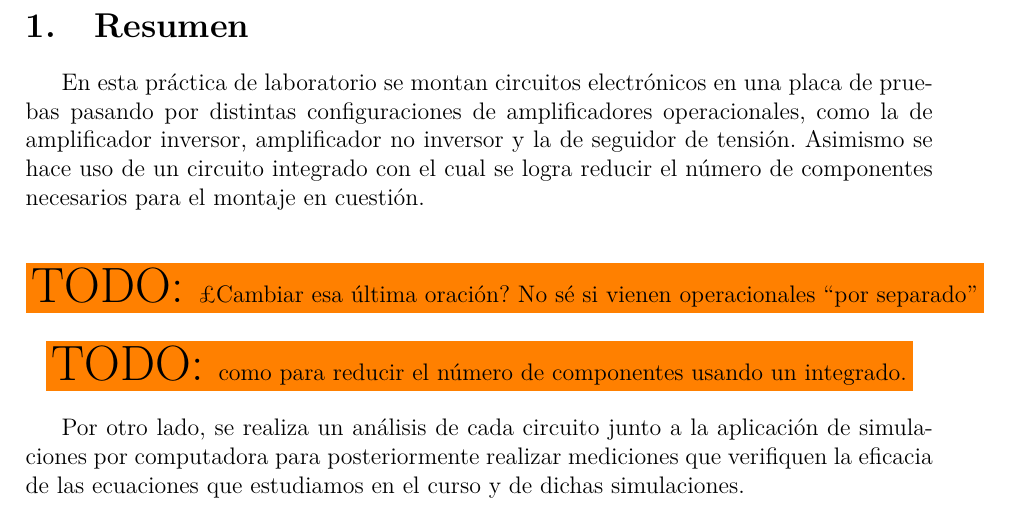
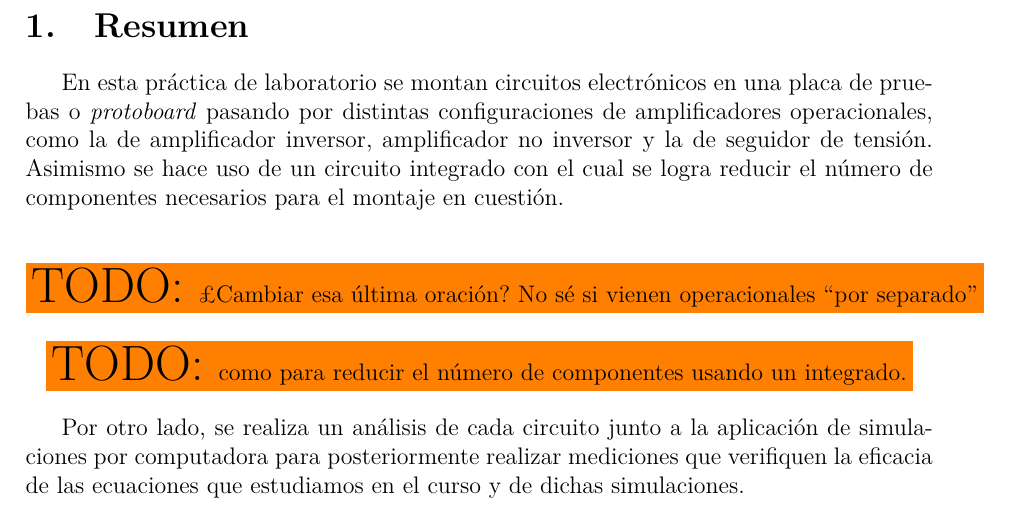
Before and after one commit to nmontesoro/latex-report, a LaTeX document (main.tex, which reads src/resumen.tex): part of page 3 of 15, cut so that both start at the same text. Compiled offline with LuaLaTeX.

Commit message:
Cambios de redacción

```diff
--- a/src/resumen.tex
+++ b/src/resumen.tex
@@ -1,11 +1,11 @@
 \section{Resumen}
 
 En esta práctica de laboratorio se montan circuitos electrónicos en una placa
-de pruebas pasando por distintas configuraciones de amplificadores
-operacionales, como la de amplificador inversor, amplificador no inversor
-y la de seguidor de tensión. Asimismo se hace uso de un circuito integrado con
-el cual se logra reducir el número de componentes necesarios para el montaje
-en cuestión.
+de pruebas o \textit{protoboard} pasando por distintas configuraciones de
+amplificadores operacionales, como la de amplificador inversor, amplificador no
+inversor y la de seguidor de tensión. Asimismo se hace uso de un circuito
+integrado con el cual se logra reducir el número de componentes necesarios
+para el montaje en cuestión.
 
 \TODO{¿Cambiar esa última oración? No sé si vienen operacionales ``por
 separado''}
```
